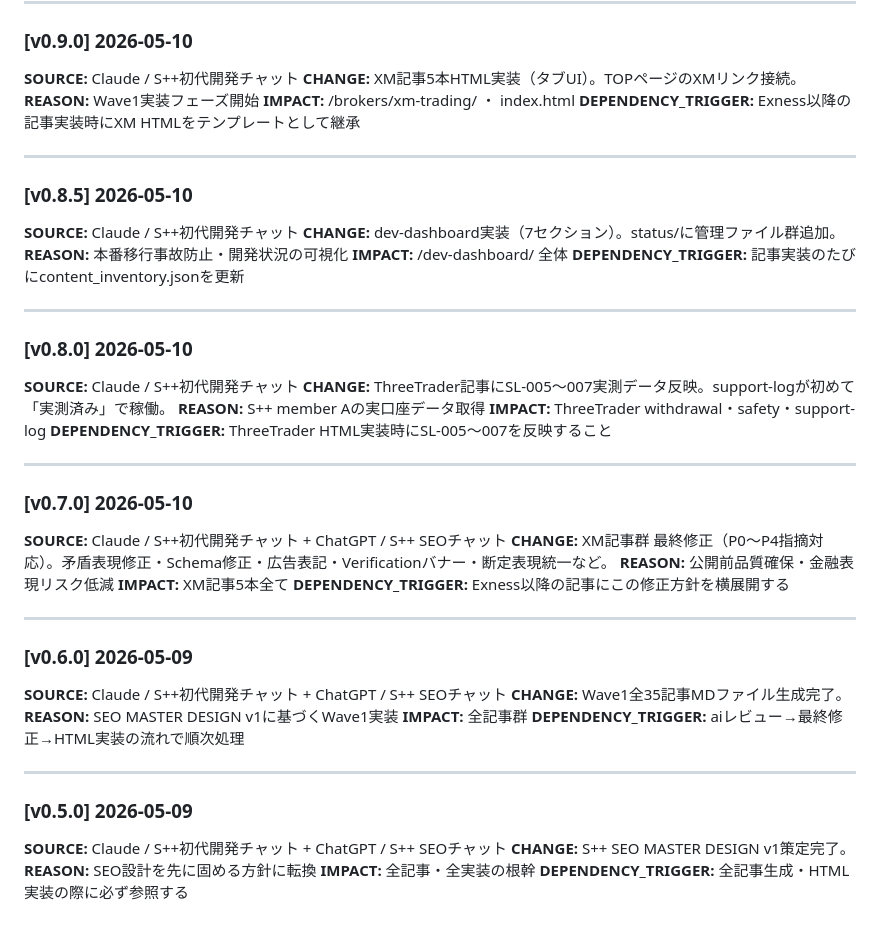
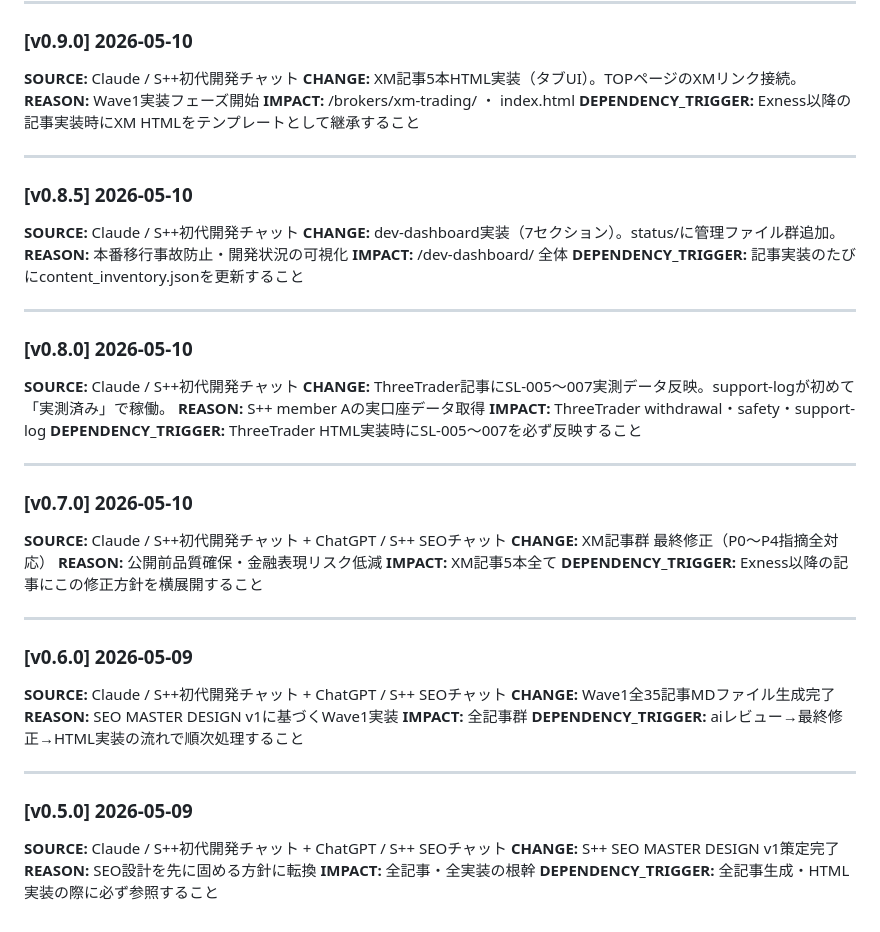
Before and after one commit to napepalrecords-cyber/s-plus-plus, a Markdown page: dev-dashboard/os/CHANGELOG.md, the part around one of its changes. Rendered like a GitHub page.

```diff
--- a/dev-dashboard/os/CHANGELOG.md
+++ b/dev-dashboard/os/CHANGELOG.md
@@ -58,7 +75,7 @@ DEPENDENCY_TRIGGER: 依存関係の再確認が必要な箇所
 **CHANGE:** XM記事5本HTML実装（タブUI）。TOPページのXMリンク接続。
 **REASON:** Wave1実装フェーズ開始
 **IMPACT:** /brokers/xm-trading/ ・ index.html
-**DEPENDENCY_TRIGGER:** Exness以降の記事実装時にXM HTMLをテンプレートとして継承
+**DEPENDENCY_TRIGGER:** Exness以降の記事実装時にXM HTMLをテンプレートとして継承すること
 
 ---
 
@@ -67,7 +84,7 @@ DEPENDENCY_TRIGGER: 依存関係の再確認が必要な箇所
 **CHANGE:** dev-dashboard実装（7セクション）。status/に管理ファイル群追加。
 **REASON:** 本番移行事故防止・開発状況の可視化
 **IMPACT:** /dev-dashboard/ 全体
-**DEPENDENCY_TRIGGER:** 記事実装のたびにcontent_inventory.jsonを更新
+**DEPENDENCY_TRIGGER:** 記事実装のたびにcontent_inventory.jsonを更新すること
 
 ---
 
@@ -76,31 +93,31 @@ DEPENDENCY_TRIGGER: 依存関係の再確認が必要な箇所
 **CHANGE:** ThreeTrader記事にSL-005〜007実測データ反映。support-logが初めて「実測済み」で稼働。
 **REASON:** S++ member Aの実口座データ取得
 **IMPACT:** ThreeTrader withdrawal・safety・support-log
-**DEPENDENCY_TRIGGER:** ThreeTrader HTML実装時にSL-005〜007を反映すること
+**DEPENDENCY_TRIGGER:** ThreeTrader HTML実装時にSL-005〜007を必ず反映すること
 
 ---
 
 ### [v0.7.0] 2026-05-10
 **SOURCE:** Claude / S++初代開発チャット + ChatGPT / S++ SEOチャット
-**CHANGE:** XM記事群 最終修正（P0〜P4指摘対応）。矛盾表現修正・Schema修正・広告表記・Verificationバナー・断定表現統一など。
+**CHANGE:** XM記事群 最終修正（P0〜P4指摘全対応）
 **REASON:** 公開前品質確保・金融表現リスク低減
 **IMPACT:** XM記事5本全て
-**DEPENDENCY_TRIGGER:** Exness以降の記事にこの修正方針を横展開する
+**DEPENDENCY_TRIGGER:** Exness以降の記事にこの修正方針を横展開すること
 
 ---
 
 ### [v0.6.0] 2026-05-09
 **SOURCE:** Claude / S++初代開発チャット + ChatGPT / S++ SEOチャット
-**CHANGE:** Wave1全35記事MDファイル生成完了。
+**CHANGE:** Wave1全35記事MDファイル生成完了
 **REASON:** SEO MASTER DESIGN v1に基づくWave1実装
 **IMPACT:** 全記事群
-**DEPENDENCY_TRIGGER:** aiレビュー→最終修正→HTML実装の流れで順次処理
+**DEPENDENCY_TRIGGER:** aiレビュー→最終修正→HTML実装の流れで順次処理すること
 
 ---
 
 ### [v0.5.0] 2026-05-09
 **SOURCE:** Claude / S++初代開発チャット + ChatGPT / S++ SEOチャット
-**CHANGE:** S++ SEO MASTER DESIGN v1策定完了。
+**CHANGE:** S++ SEO MASTER DESIGN v1策定完了
 **REASON:** SEO設計を先に固める方針に転換
 **IMPACT:** 全記事・全実装の根幹
-**DEPENDENCY_TRIGGER:** 全記事生成・HTML実装の際に必ず参照する
+**DEPENDENCY_TRIGGER:** 全記事生成・HTML実装の際に必ず参照すること
```
Also changed, not shown: other parts of dev-dashboard/os/CHANGELOG.md (+28 -11 lines).
